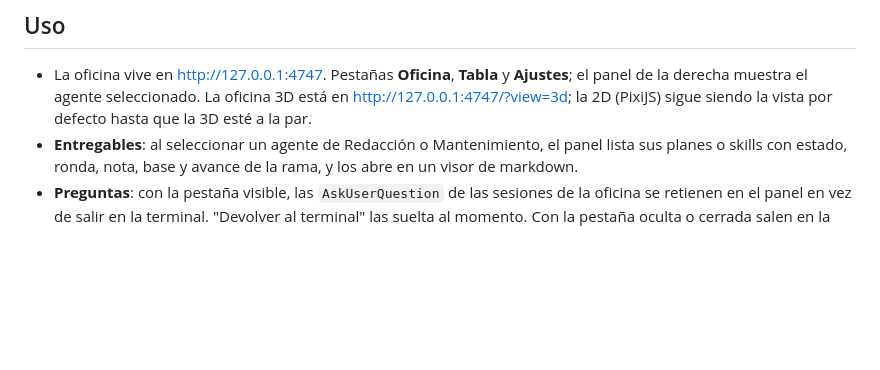
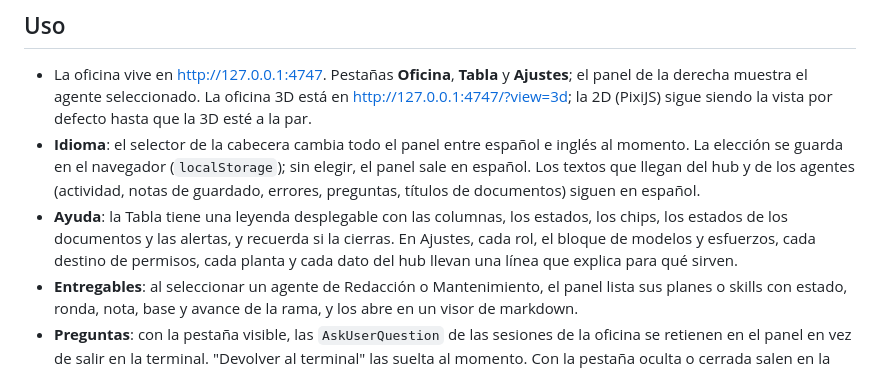
Before and after one commit to rubengmlp/agent-office, a Markdown page: README.md, the part around the change. GitHub-like rendering; blank space fills up the shorter version.

Commit message:
docs: language selector and in-panel help in the README
Co-Authored-By: Claude Sonnet 5.5 <noreply@anthropic.com>

```diff
--- a/README.md
+++ b/README.md
@@ -94,6 +94,8 @@ Los lanzadores de los departamentos comprueban `GET /health` y no abren la sesi
 ## Uso
 
 - La oficina vive en <http://127.0.0.1:4747>. Pestañas **Oficina**, **Tabla** y **Ajustes**; el panel de la derecha muestra el agente seleccionado. La oficina 3D está en <http://127.0.0.1:4747/?view=3d>; la 2D (PixiJS) sigue siendo la vista por defecto hasta que la 3D esté a la par.
+- **Idioma**: el selector de la cabecera cambia todo el panel entre español e inglés al momento. La elección se guarda en el navegador (`localStorage`); sin elegir, el panel sale en español. Los textos que llegan del hub y de los agentes (actividad, notas de guardado, errores, preguntas, títulos de documentos) siguen en español.
+- **Ayuda**: la Tabla tiene una leyenda desplegable con las columnas, los estados, los chips, los estados de los documentos y las alertas, y recuerda si la cierras. En Ajustes, cada rol, el bloque de modelos y esfuerzos, cada destino de permisos, cada planta y cada dato del hub llevan una línea que explica para qué sirven.
 - **Entregables**: al seleccionar un agente de Redacción o Mantenimiento, el panel lista sus planes o skills con estado, ronda, nota, base y avance de la rama, y los abre en un visor de markdown.
 - **Preguntas**: con la pestaña visible, las `AskUserQuestion` de las sesiones de la oficina se retienen en el panel en vez de salir en la terminal. "Devolver al terminal" las suelta al momento. Con la pestaña oculta o cerrada salen en la terminal como siempre.
 - **Órdenes**: el cuadro de órdenes escribe en el inbox de la sesión elegida (por defecto el director). Llegan con el prefijo `[Agent Office]`.
```
